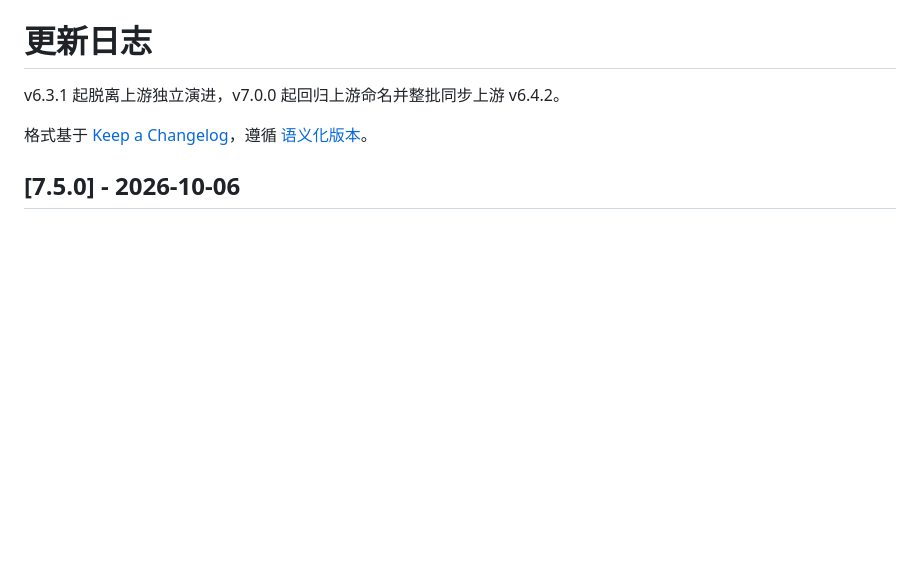
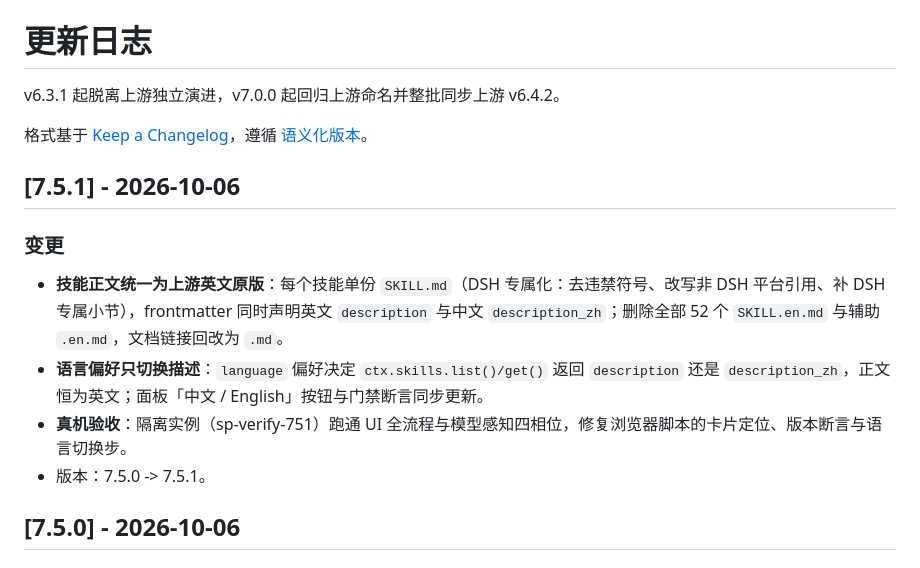
Before and after one commit to Wenaixi/dsh-superpower, a Markdown page: CHANGELOG.md, the part around the change. Drawn GitHub-style; blank space fills up the shorter version.

```diff
--- a/CHANGELOG.md
+++ b/CHANGELOG.md
@@ -3,6 +3,15 @@
 v6.3.1 起脱离上游独立演进，v7.0.0 起回归上游命名并整批同步上游 v6.4.2。
 
 格式基于 [Keep a Changelog](https://keepachangelog.com/zh-CN/1.0.0/)，遵循 [语义化版本](https://semver.org/lang/zh-CN/)。
+
+## [7.5.1] - 2026-10-06
+
+### 变更
+
+- **技能正文统一为上游英文原版**：每个技能单份 `SKILL.md`（DSH 专属化：去违禁符号、改写非 DSH 平台引用、补 DSH 专属小节），frontmatter 同时声明英文 `description` 与中文 `description_zh`；删除全部 52 个 `SKILL.en.md` 与辅助 `.en.md`，文档链接回改为 `.md`。
+- **语言偏好只切换描述**：`language` 偏好决定 `ctx.skills.list()/get()` 返回 `description` 还是 `description_zh`，正文恒为英文；面板「中文 / English」按钮与门禁断言同步更新。
+- **真机验收**：隔离实例（sp-verify-751）跑通 UI 全流程与模型感知四相位，修复浏览器脚本的卡片定位、版本断言与语言切换步。
+- 版本：7.5.0 -> 7.5.1。
 
 ## [7.5.0] - 2026-10-06
 
```
Also changed, not shown: README.md (+3 -1 lines), README.zh.md (+2 -0 lines).
